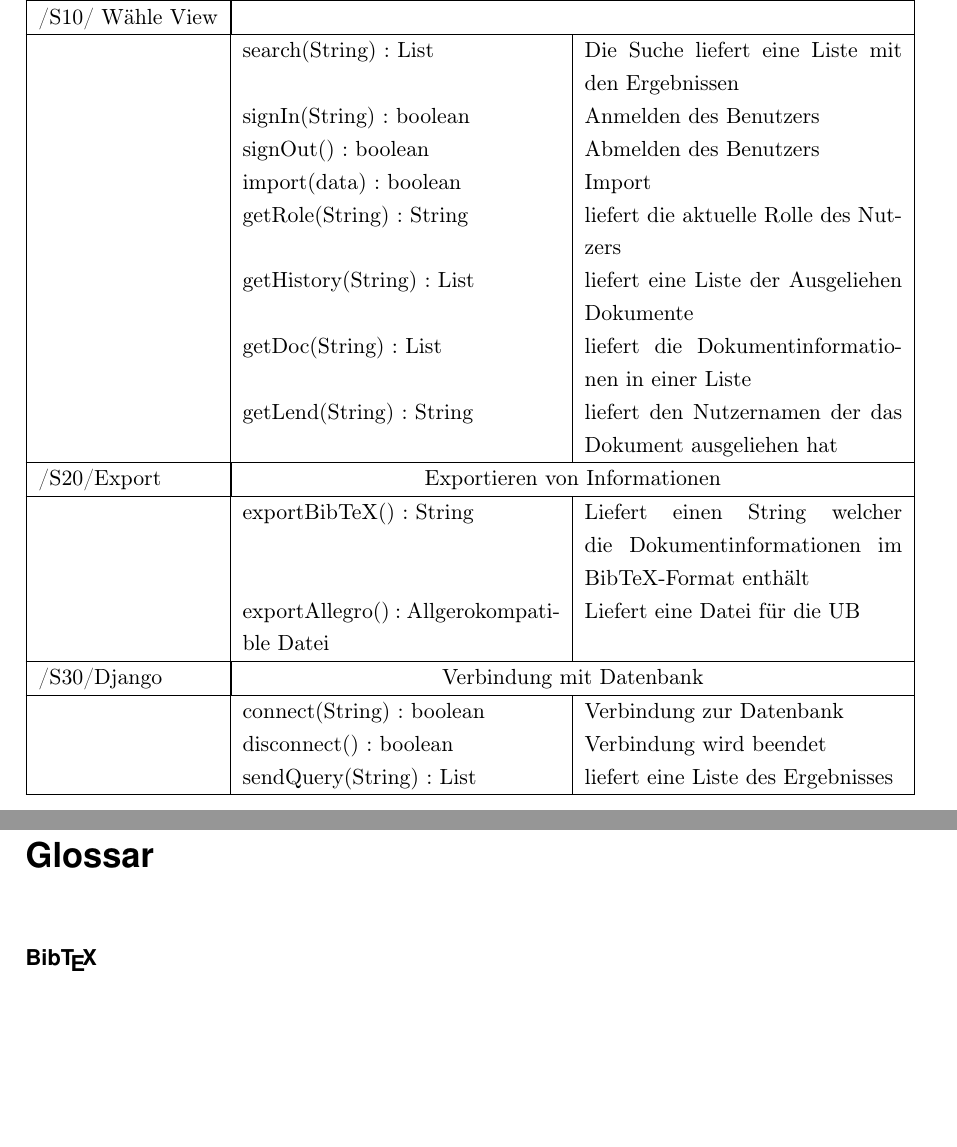
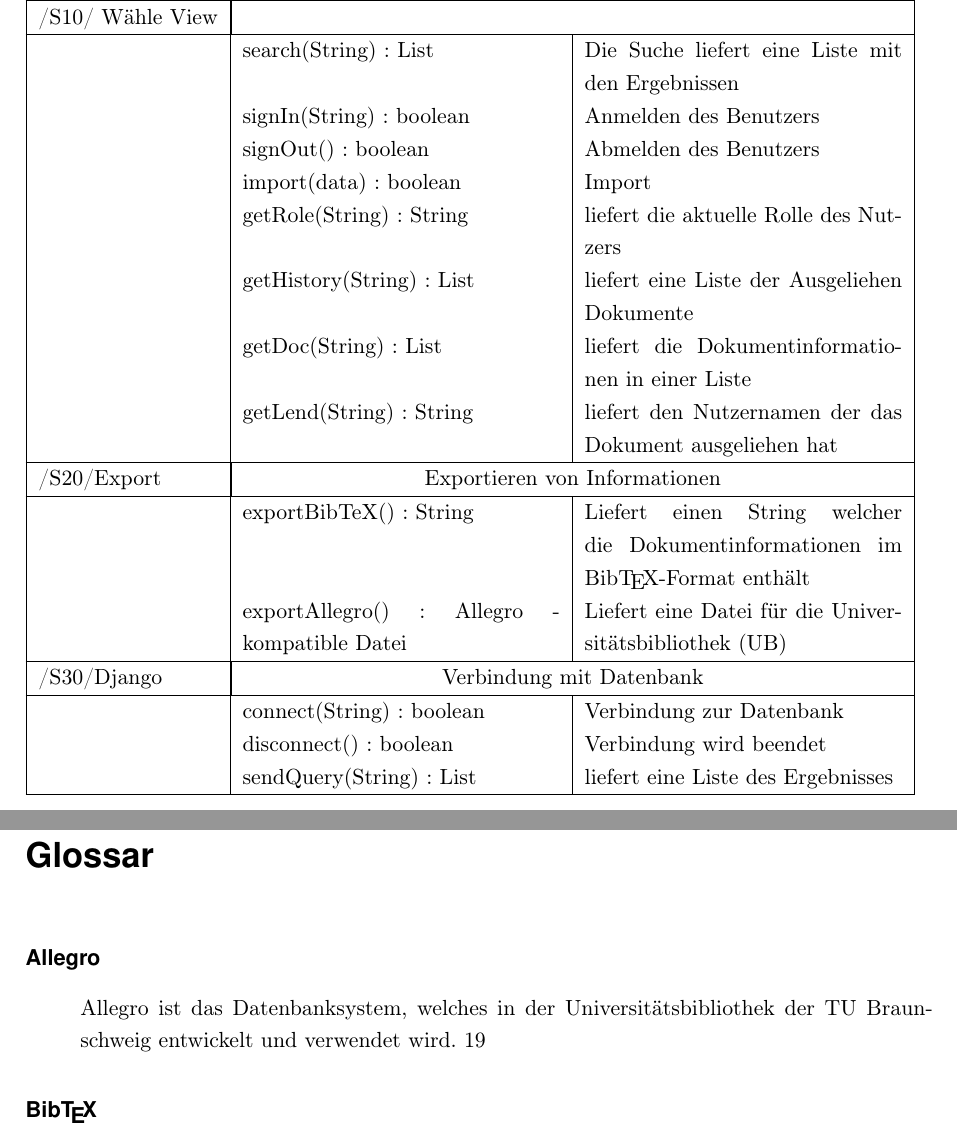
Before and after one commit to WiReSEP/WireLib2012, a LaTeX document (doc/Grobentwurf/TemplateGrobentwurf.tex, which reads doc/Grobentwurf/inhalt/softwarearchitektur.tex): two parts of pages 20 and 22 of 22 before the commit and two parts of pages 20 and 22 of 23 after it, joined at a grey line, cut so that both start at the same text, the shorter picture padded with empty space. Compiled offline with pdfLaTeX; an older LaTeX class or package is replaced by its successor.

Commit message:
glossar-einträge hinzugefügt

```diff
--- a/doc/Grobentwurf/inhalt/softwarearchitektur.tex
+++ b/doc/Grobentwurf/inhalt/softwarearchitektur.tex
@@ -46,8 +46,10 @@ Schnittstelle & \multicolumn{2}{|c|}{Aufgabenbeschreibung}\\
 \hline
 /S20/Export & \multicolumn{2}{|c|}{Exportieren von Informationen}\\
 \hline
-& exportBibTeX() : String & Liefert einen String welcher die Dokumentinformationen im BibTeX-Format enthält\\
-& exportAllegro() : Allgerokompatible Datei & Liefert eine Datei für die UB\\
+& exportBibTeX() : String & Liefert einen String welcher die
+Dokumentinformationen im \BibTeX -Format enthält\\
+& exportAllegro() : \Gls{glos:Allegro} -kompatible Datei & Liefert eine Datei für die
+\Gls{UB}\\
 \hline
 /S30/Django & \multicolumn{2}{|c|}{Verbindung mit Datenbank}\\
 \hline
```
Also changed, not shown: doc/Grobentwurf/inhalt/Q11-Q31.tex (+6 -5 lines), 1 other file.
